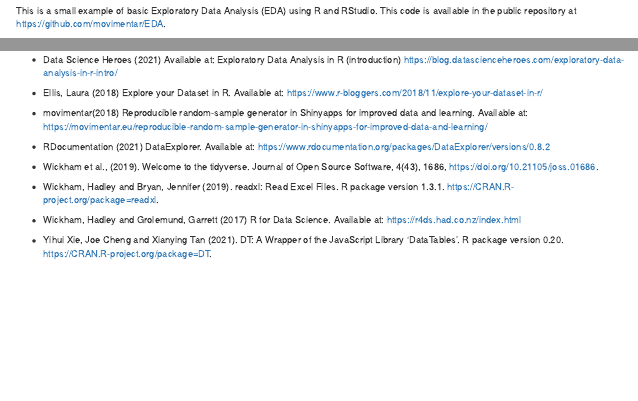
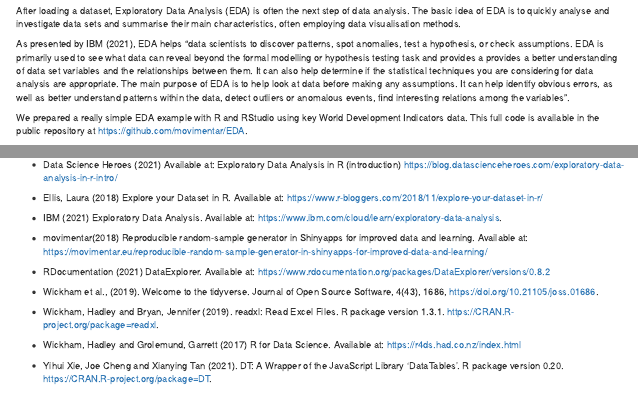
Before and after one commit to movimentar/EDA, an R Markdown document (Example_of_EDA.Rmd): the page in a window 1100 px wide, from 150 px down, and a second part further down, joined at a grey line. Rendered offline with R 4.5, knitr and Pandoc, with nearby package versions; some code elsewhere in the file could not run offline.

Commit message:
Expand intro and add reference to IBM site

```diff
--- a/Example_of_EDA.Rmd
+++ b/Example_of_EDA.Rmd
@@ -16,7 +16,11 @@ knitr::opts_chunk$set(echo = TRUE)
 
 ## About this document
 
-This is a small example of basic Exploratory Data Analysis (EDA) using R and RStudio. This code is available in the public repository at https://github.com/movimentar/EDA.
+After loading a dataset, Exploratory Data Analysis (EDA) is often the next step of data analysis. The basic idea of EDA is to quickly analyse and investigate data sets and summarise their main characteristics, often employing data visualisation methods.
+
+As presented by IBM (2021), EDA helps "data scientists to discover patterns, spot anomalies, test a hypothesis, or check assumptions. EDA is primarily used to see what data can reveal beyond the formal modelling or hypothesis testing task and provides a provides a better understanding of data set variables and the relationships between them. It can also help determine if the statistical techniques you are considering for data analysis are appropriate. The main purpose of EDA is to help look at data before making any assumptions. It can help identify obvious errors, as well as better understand patterns within the data, detect outliers or anomalous events, find interesting relations among the variables".
+
+We prepared a really simple EDA example with R and RStudio using key World Development Indicators data. This full code is available in the public repository at https://github.com/movimentar/EDA.
 
 
 ## Initial steps
@@ -209,6 +213,8 @@ Visit our website at https://www.movimentar.eu to know more about how we are sup
 
 - Ellis, Laura (2018) Explore your Dataset in R. Available at:  https://www.r-bloggers.com/2018/11/explore-your-dataset-in-r/
 
+- IBM (2021) Exploratory Data Analysis. Available at: https://www.ibm.com/cloud/learn/exploratory-data-analysis.
+
 - movimentar(2018) Reproducible random-sample generator in Shinyapps for improved data and learning. Available at: https://movimentar.eu/reproducible-random-sample-generator-in-shinyapps-for-improved-data-and-learning/
 
 - RDocumentation (2021) DataExplorer. Available at: https://www.rdocumentation.org/packages/DataExplorer/versions/0.8.2
```
